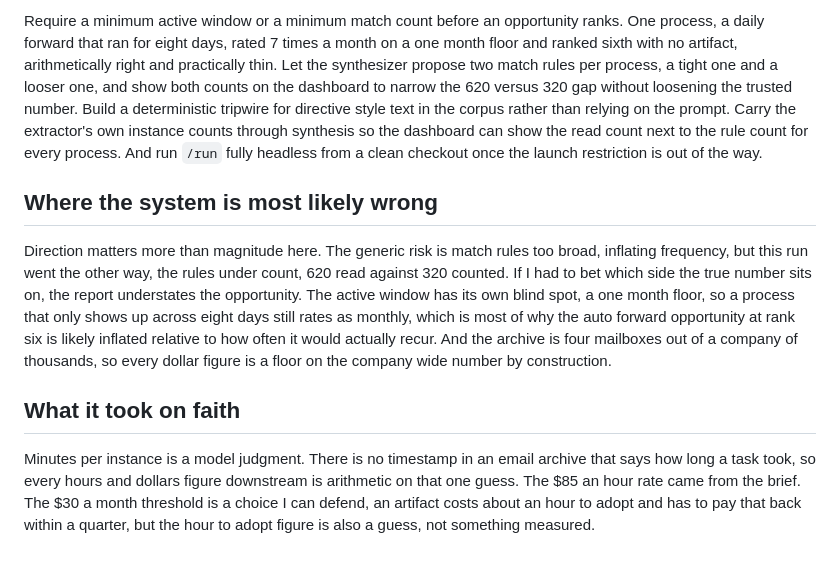
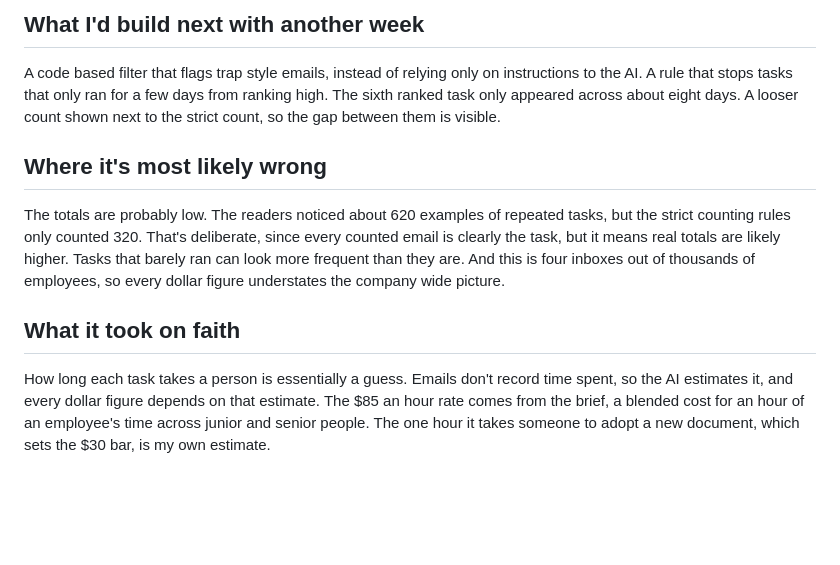
Before and after one commit to vijayramakrishnan3/aictualize-assignment-observation-agent, a Markdown page: NOTES.md, the part around one of its changes. Rendered like a GitHub page; blank space fills up the shorter version.

Commit message:
NOTES.md in Vijay's words
Co-Authored-By: Claude Opus 5.5 <noreply@anthropic.com>

```diff
--- a/NOTES.md
+++ b/NOTES.md
@@ -38,10 +93,24 @@ While reading the batches, extractors counted 620 instances of recurring work. T
 
-Require a minimum active window or a minimum match count before an opportunity ranks. One process, a daily forward that ran for eight days, rated 7 times a month on a one month floor and ranked sixth with no artifact, arithmetically right and practically thin. Let the synthesizer propose two match rules per process, a tight one and a looser one, and show both counts on the dashboard to narrow the 620 versus 320 gap without loosening the trusted number. Build a deterministic tripwire for directive style text in the corpus rather than relying on the prompt. Carry the extractor's own instance counts through synthesis so the dashboard can show the read count next to the rule count for every process. And run `/run` fully headless from a clean checkout once the launch restriction is out of the way.
+## What I'd build next with another week
 
-## Where the system is most likely wrong
+A code based filter that flags trap style emails, instead of relying only on
+instructions to the AI. A rule that stops tasks that only ran for a few days from
+ranking high. The sixth ranked task only appeared across about eight days. A looser
+count shown next to the strict count, so the gap between them is visible.
 
-Direction matters more than magnitude here. The generic risk is match rules too broad, inflating frequency, but this run went the other way, the rules under count, 620 read against 320 counted. If I had to bet which side the true number sits on, the report understates the opportunity. The active window has its own blind spot, a one month floor, so a process that only shows up across eight days still rates as monthly, which is most of why the auto forward opportunity at rank six is likely inflated relative to how often it would actually recur. And the archive is four mailboxes out of a company of thousands, so every dollar figure is a floor on the company wide number by construction.
+## Where it's most likely wrong
+
+The totals are probably low. The readers noticed about 620 examples of repeated
+tasks, but the strict counting rules only counted 320. That's deliberate, since
+every counted email is clearly the task, but it means real totals are likely
+higher. Tasks that barely ran can look more frequent than they are. And this is
+four inboxes out of thousands of employees, so every dollar figure understates the
+company wide picture.
 
 ## What it took on faith
 
-Minutes per instance is a model judgment. There is no timestamp in an email archive that says how long a task took, so every hours and dollars figure downstream is arithmetic on that one guess. The $85 an hour rate came from the brief. The $30 a month threshold is a choice I can defend, an artifact costs about an hour to adopt and has to pay that back within a quarter, but the hour to adopt figure is also a guess, not something measured.
+How long each task takes a person is essentially a guess. Emails don't record time
+spent, so the AI estimates it, and every dollar figure depends on that estimate. The
+$85 an hour rate comes from the brief, a blended cost for an hour of an employee's
+time across junior and senior people. The one hour it takes someone to adopt a new
+document, which sets the $30 bar, is my own estimate.
```
Also changed, not shown: other parts of NOTES.md (+72 -17 lines).
